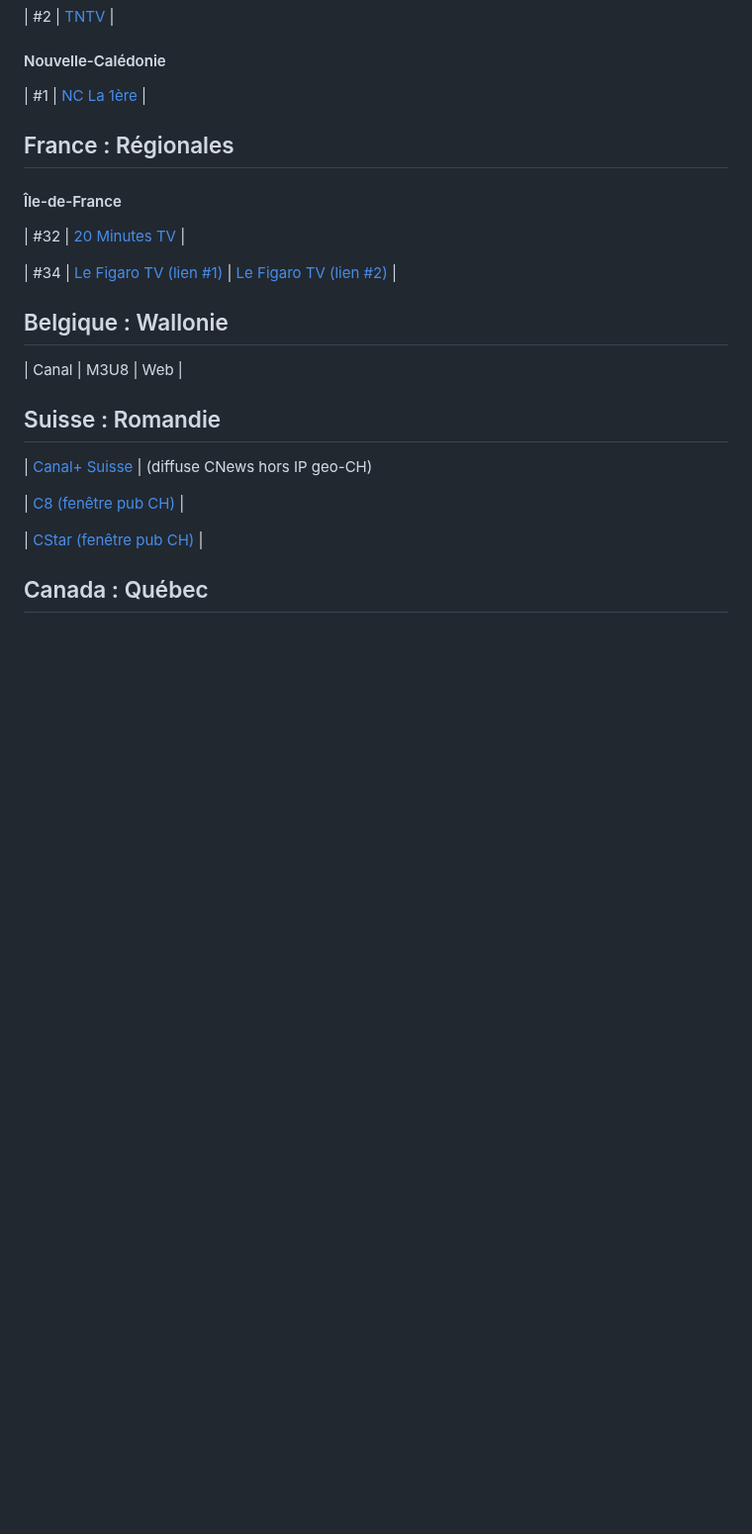
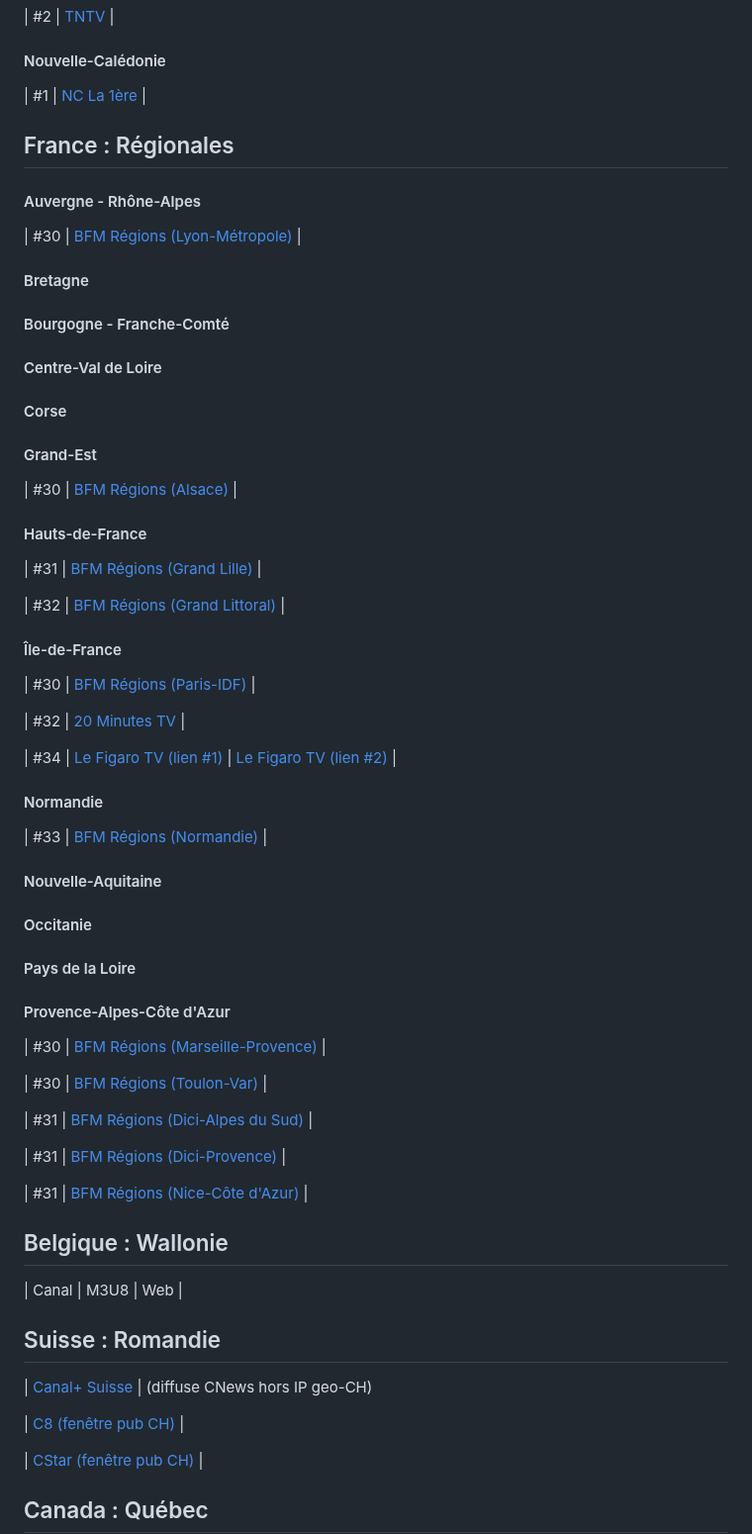
Before and after one commit to SebTV-prod/SebTV, a Markdown page: SibTV.md, the part around the change. Shown at 99% size. GitHub-like rendering; blank space fills up the shorter version.

```diff
--- a/SibTV.md
+++ b/SibTV.md
@@ -100,12 +100,51 @@
 
 ## France : Régionales
 
+#### Auvergne - Rhône-Alpes
+| #30 | [BFM Régions (Lyon-Métropole)]() |
+
+#### Bretagne
+
+#### Bourgogne - Franche-Comté
+
+#### Centre-Val de Loire
+
+#### Corse
+
+#### Grand-Est
+| #30 | [BFM Régions (Alsace)]() |
+
+#### Hauts-de-France
+| #31 | [BFM Régions (Grand Lille)]() |
+
+| #32 | [BFM Régions (Grand Littoral)]() |
+
 #### Île-de-France
+| #30 | [BFM Régions (Paris-IDF)]() |
+
 | #32 | [20 Minutes TV](https://www.20minutes.tv/direct/) |
 
 | #34 | [Le Figaro TV (lien #1)](https://video.lefigaro.fr/) | [Le Figaro TV (lien #2)](https://www.tf1.fr/le-figaro/direct) |
 
+#### Normandie
+| #33 | [BFM Régions (Normandie)]() |
 
+#### Nouvelle-Aquitaine
+
+#### Occitanie
+
+#### Pays de la Loire
+
+#### Provence-Alpes-Côte d'Azur
+| #30 | [BFM Régions (Marseille-Provence)]() |
+
+| #30 | [BFM Régions (Toulon-Var)]() |
+
+| #31 | [BFM Régions (Dici-Alpes du Sud)]() |
+
+| #31 | [BFM Régions (Dici-Provence)]() |
+
+| #31 | [BFM Régions (Nice-Côte d'Azur)]() |
 
 ## Belgique : Wallonie
 
```
